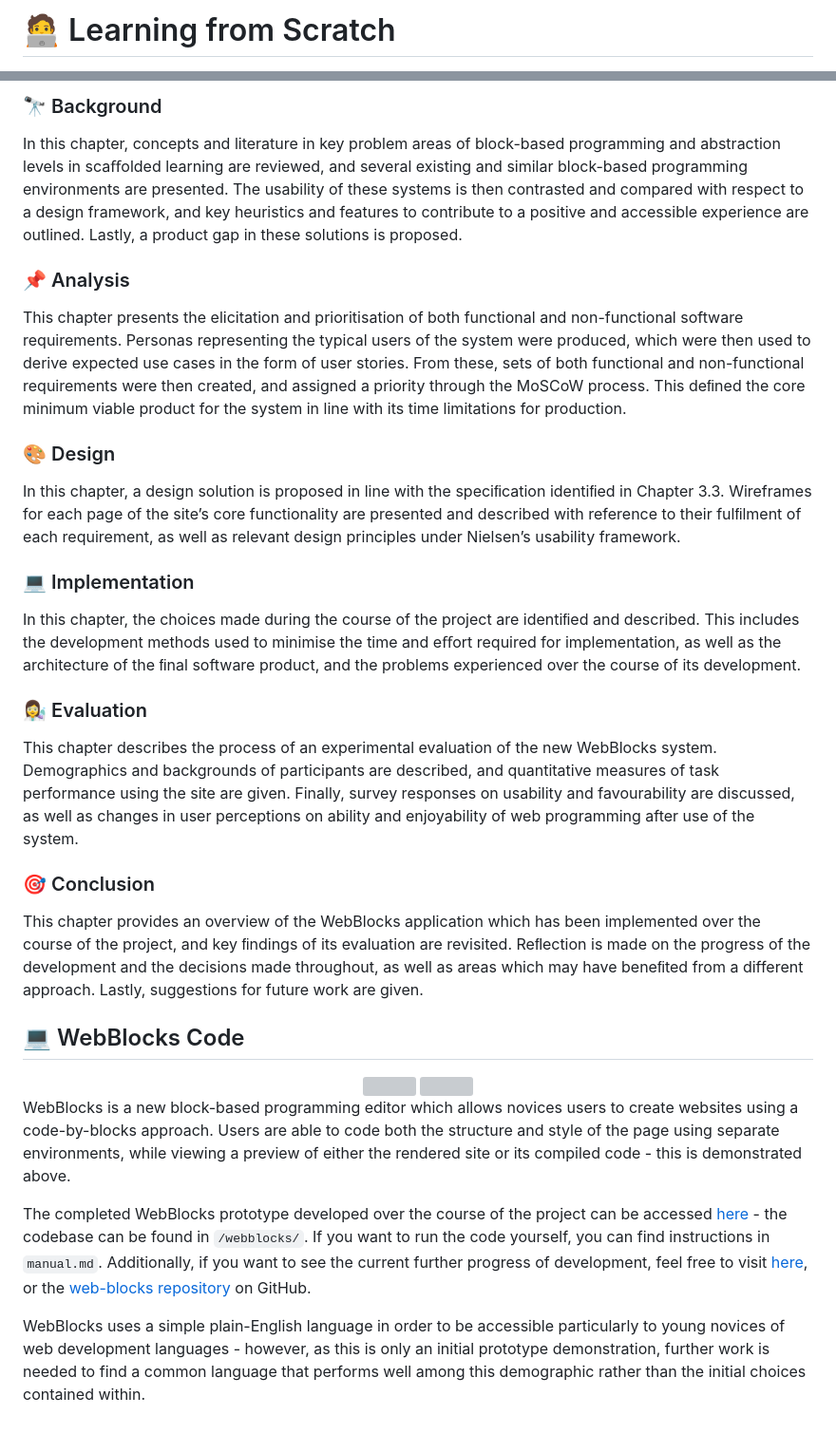
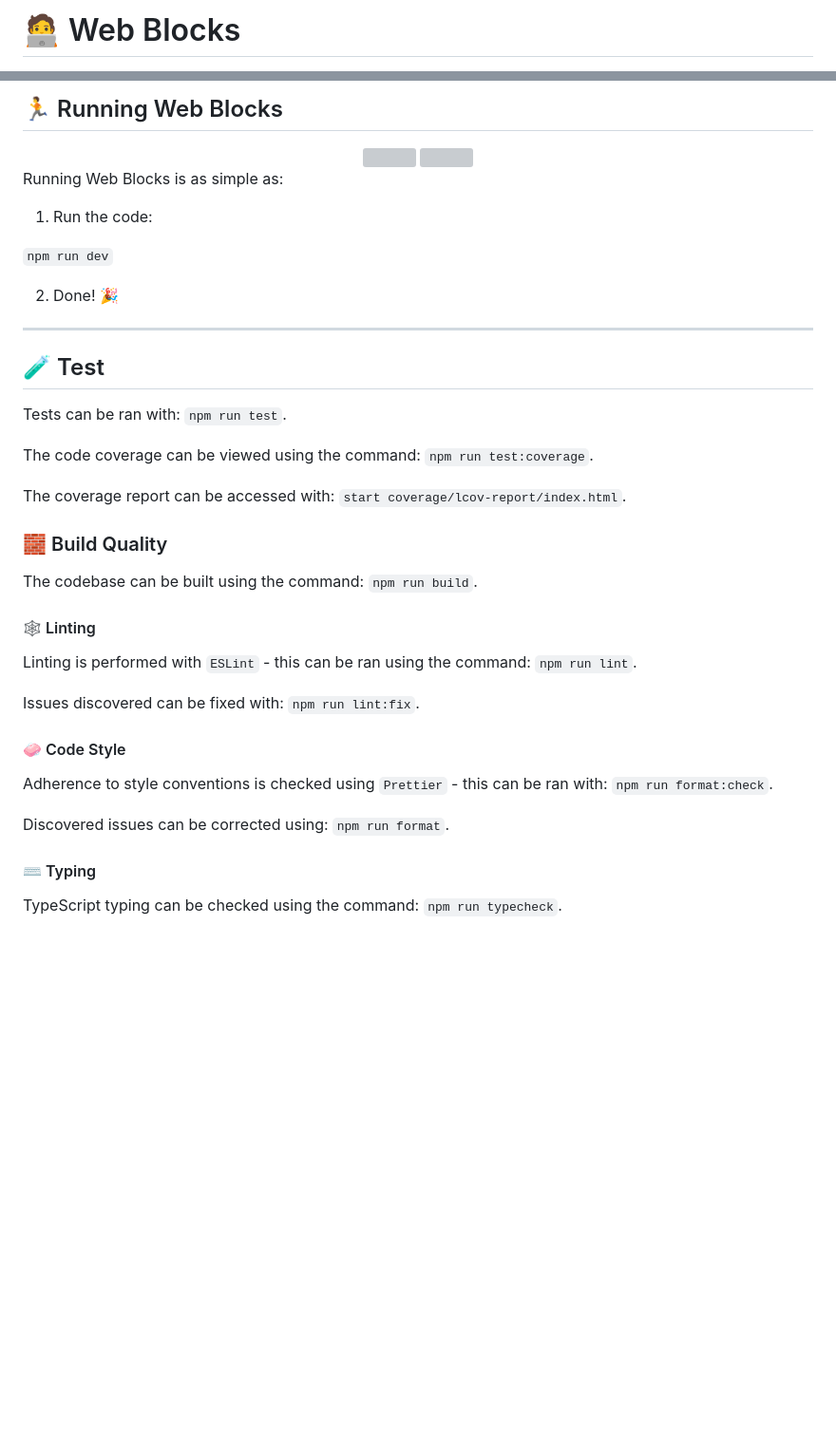
Before and after one commit to lilyfleetingcraig/web-blocks, a Markdown page: README.md, 2 parts joined by grey strips. Shown at 95% size. Rendered like a GitHub page; blank space fills up the shorter version; grey boxes are pictures that could not be loaded.

Commit message:
docs: Update readme
- docs: Update readme

```diff
--- a/README.md
+++ b/README.md
@@ -1,4 +1,4 @@
-# 🧑‍💻 Learning from Scratch
+# 🧑‍💻 Web Blocks
 
 <div align="center">
 
@@ -48,37 +55,54 @@ In this chapter, motivations are described for a new programming environment for
 
-### 🔭 Background
-
-In this chapter, concepts and literature in key problem areas of block-based programming and abstraction levels in scaﬀolded learning are reviewed, and several existing and similar block-based programming environments are presented. The usability of these systems is then contrasted and compared with respect to a design framework, and key heuristics and features to contribute to a positive and accessible experience are outlined. Lastly, a product gap in these solutions is proposed.
-
-### 📌 Analysis
-
-This chapter presents the elicitation and prioritisation of both functional and non-functional software requirements. Personas representing the typical users of the system were produced, which were then used to derive expected use cases in the form of user stories. From these, sets of both functional and non-functional requirements were then created, and assigned a priority through the MoSCoW process. This deﬁned the core minimum viable product for the system in line with its time limitations for production.
-
-### 🎨 Design
-
-In this chapter, a design solution is proposed in line with the speciﬁcation identiﬁed in Chapter 3.3. Wireframes for each page of the site’s core functionality are presented and described with reference to their fulﬁlment of each requirement, as well as relevant design principles under Nielsen’s usability framework.
-
-### 💻 Implementation
-
-In this chapter, the choices made during the course of the project are identiﬁed and described. This includes the development methods used to minimise the time and eﬀort required for implementation, as well as the architecture of the ﬁnal software product, and the problems experienced over the course of its development.
-
-### 👩‍🔬 Evaluation
-
-This chapter describes the process of an experimental evaluation of the new WebBlocks system. Demographics and backgrounds of participants are described, and quantitative measures of task performance using the site are given. Finally, survey responses on usability and favourability are discussed, as well as changes in user perceptions on ability and enjoyability of web programming after use of the system.
-
-### 🎯 Conclusion
-
-This chapter provides an overview of the WebBlocks application which has been implemented over the course of the project, and key ﬁndings of its evaluation are revisited. Reﬂection is made on the progress of the development and the decisions made throughout, as well as areas which may have beneﬁted from a different approach. Lastly, suggestions for future work are given.
-
-## 💻 WebBlocks Code
+## 🏃 Running Web Blocks
 
 <div float="left" align="center">
   <img width="45%" src="https://github.com/user-attachments/assets/78d64d05-a413-41f4-8aa3-a7b89f3898b9" />
   <img width="45%" src="https://github.com/user-attachments/assets/7a2d0bfe-1322-4ffc-9768-36b8ae0de63f" />
 </div>
 
-WebBlocks is a new block-based programming editor which allows novices users to create websites using a code-by-blocks approach. Users are able to code both the structure and style of the page using separate environments, while viewing a preview of either the rendered site or its compiled code - this is demonstrated above.
+Running Web Blocks is as simple as:
 
-The completed WebBlocks prototype developed over the course of the project can be accessed [here](https://lilyfleetingcraig.github.io/dissertation/webblocks/) - the codebase can be found in `/webblocks/`. If you want to run the code yourself, you can find instructions in `manual.md`. Additionally, if you want to see the current further progress of development, feel free to visit [here](https://lilyfleetingcraig.github.io/web-blocks/), or the [web-blocks repository](https://github.com/lilyfleetingcraig/web-blocks) on GitHub.
+1. Run the code:
 
-WebBlocks uses a simple plain-English language in order to be accessible particularly to young novices of web development languages - however, as this is only an initial prototype demonstration, further work is needed to find a common language that performs well among this demographic rather than the initial choices contained within.
+`npm run dev`
+
+2. Done! 🎉
+
+---
+
+## 🧪 Test
+
+Tests can be ran with:
+`npm run test`.
+
+The code coverage can be viewed using the command:
+`npm run test:coverage`.
+
+The coverage report can be accessed with:
+`start coverage/lcov-report/index.html`.
+
+### 🧱 Build Quality
+
+The codebase can be built using the command:
+`npm run build`.
+
+#### 🕸️ Linting
+
+Linting is performed with `ESLint` - this can be ran using the command:
+`npm run lint`.
+
+Issues discovered can be fixed with:
+`npm run lint:fix`.
+
+#### 🧼 Code Style
+
+Adherence to style conventions is checked using `Prettier` - this can be ran with:
+`npm run format:check`.
+
+Discovered issues can be corrected using:
+`npm run format`.
+
+#### ⌨️ Typing
+
+TypeScript typing can be checked using the command:
+`npm run typecheck`.
```
Also changed, not shown: other parts of README.md (+33 -26 lines).
